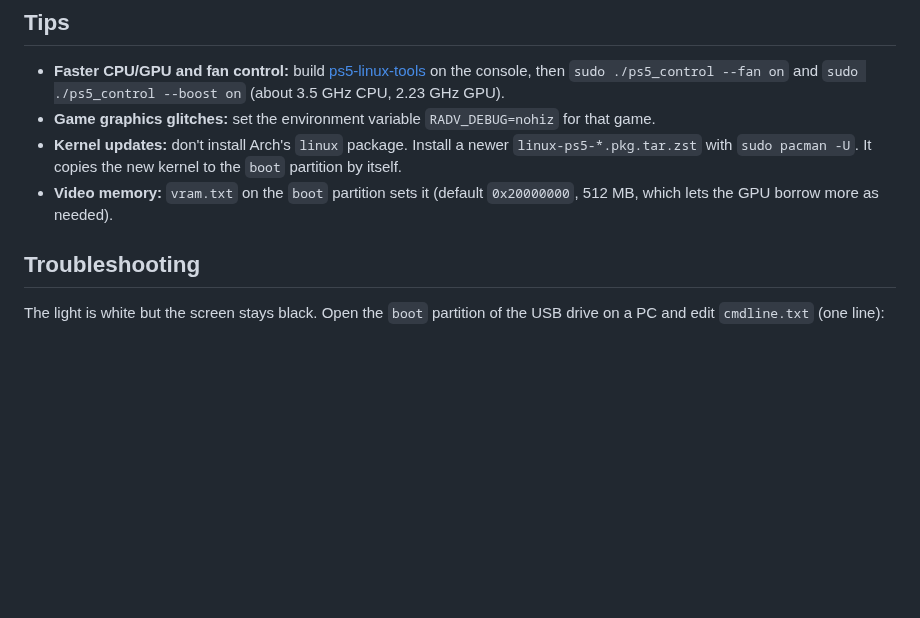
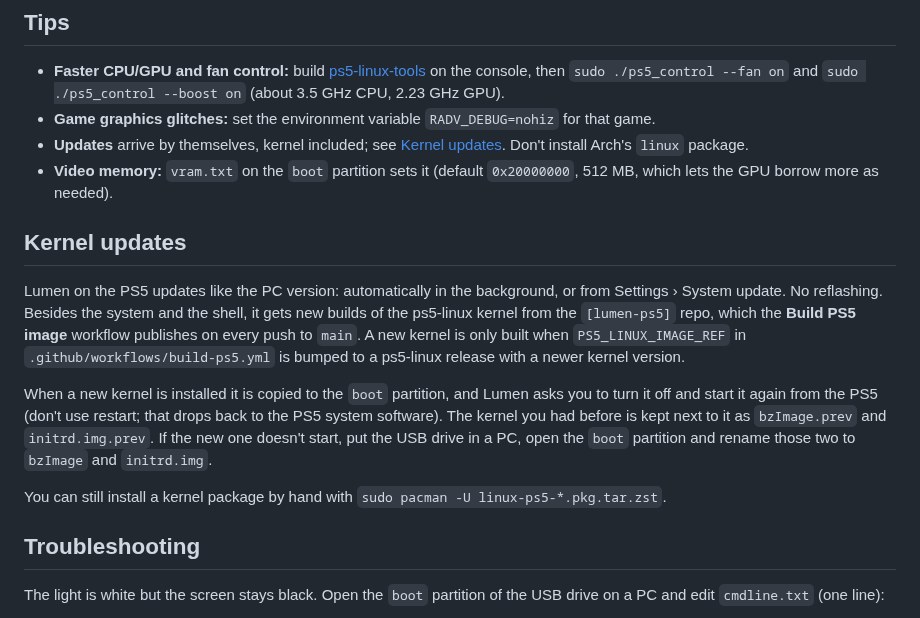
Before and after one commit to Isaiah-A-T/Linux, a Markdown page: ps5/README.md, the part around the change. Drawn GitHub-style; blank space fills up the shorter version.

```diff
--- a/ps5/README.md
+++ b/ps5/README.md
@@ -113,11 +113,30 @@ from the shell, or hold the power button.
   `sudo ./ps5_control --boost on` (about 3.5 GHz CPU, 2.23 GHz GPU).
 - **Game graphics glitches:** set the environment variable
   `RADV_DEBUG=nohiz` for that game.
-- **Kernel updates:** don't install Arch's `linux` package. Install a newer
-  `linux-ps5-*.pkg.tar.zst` with `sudo pacman -U`. It copies the new kernel to
-  the `boot` partition by itself.
+- **Updates** arrive by themselves, kernel included; see
+  [Kernel updates](#kernel-updates). Don't install Arch's `linux` package.
 - **Video memory:** `vram.txt` on the `boot` partition sets it (default
   `0x20000000`, 512 MB, which lets the GPU borrow more as needed).
+
+## Kernel updates
+
+Lumen on the PS5 updates like the PC version: automatically in the
+background, or from Settings › System update. No reflashing. Besides the
+system and the shell, it gets new builds of the ps5-linux kernel from the
+`[lumen-ps5]` repo, which the **Build PS5 image** workflow publishes on
+every push to `main`. A new kernel is only built when `PS5_LINUX_IMAGE_REF`
+in `.github/workflows/build-ps5.yml` is bumped to a ps5-linux release with a
+newer kernel version.
+
+When a new kernel is installed it is copied to the `boot` partition, and
+Lumen asks you to turn it off and start it again from the PS5 (don't use
+restart; that drops back to the PS5 system software). The kernel you had
+before is kept next to it as `bzImage.prev` and `initrd.img.prev`. If the
+new one doesn't start, put the USB drive in a PC, open the `boot` partition
+and rename those two to `bzImage` and `initrd.img`.
+
+You can still install a kernel package by hand with
+`sudo pacman -U linux-ps5-*.pkg.tar.zst`.
 
 ## Troubleshooting
 
```
Also changed, not shown: README.md (+26 -1 lines), docs/screenshots/system-update.png, 17 other files.
